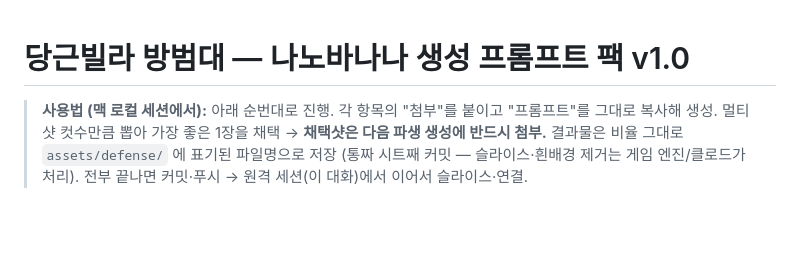
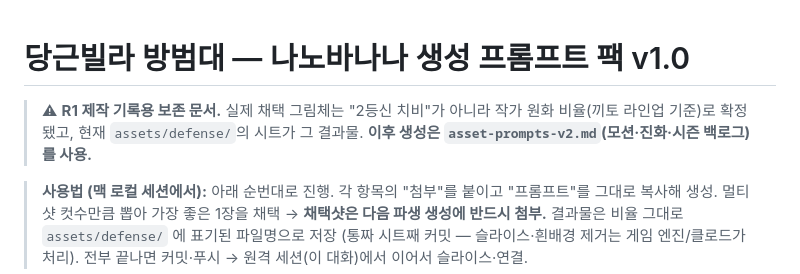
Before and after one commit to pang861209-rgb/somsom-city-game, a Markdown page: docs/asset-prompts.md, the part around the change. Rendered like a GitHub page; blank space fills up the shorter version.

```diff
--- a/docs/asset-prompts.md
+++ b/docs/asset-prompts.md
@@ -1,4 +1,6 @@
 # 당근빌라 방범대 — 나노바나나 생성 프롬프트 팩 v1.0
+
+> ⚠ **R1 제작 기록용 보존 문서.** 실제 채택 그림체는 "2등신 치비"가 아니라 작가 원화 비율(끼토 라인업 기준)로 확정됐고, 현재 `assets/defense/`의 시트가 그 결과물. **이후 생성은 `asset-prompts-v2.md`(모션·진화·시즌 백로그)를 사용.**
 
 > **사용법 (맥 로컬 세션에서):** 아래 순번대로 진행. 각 항목의 "첨부"를 붙이고 "프롬프트"를 그대로 복사해 생성.
 > 멀티샷 컷수만큼 뽑아 가장 좋은 1장을 채택 → **채택샷은 다음 파생 생성에 반드시 첨부.**
```
Also changed, not shown: docs/asset-prompts-v2.md (added, +260 -0 lines), docs/release-plan.md (+1 -1 lines).
